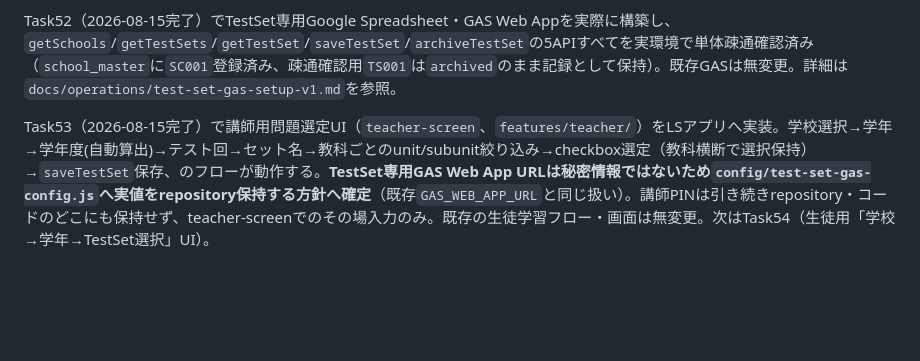
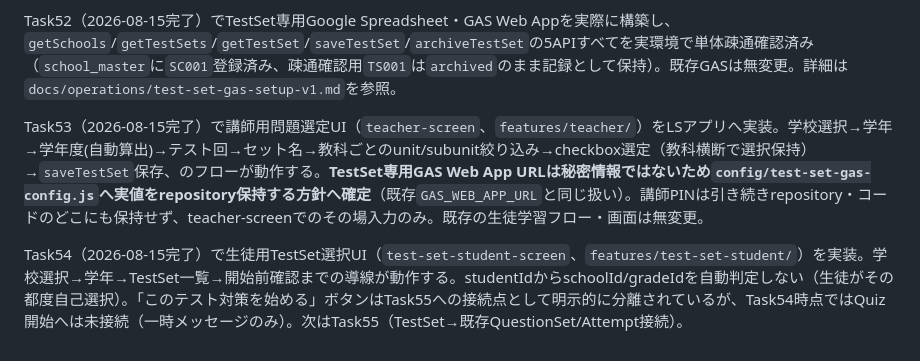
Before and after one commit to minkyumimm-sketch/socialstudies, a Markdown page: CLAUDE.md, the part around the change. GitHub-like rendering; blank space fills up the shorter version.

Commit message:
docs: mark Task53/54 UI completion in Phase4 roadmap
設計書Phase4テーブル・CLAUDE.mdのPhase4進捗記述を更新。講師用UI
(Task53)・生徒用TestSet選択UI(Task54)とも実装完了、TestSet→
QuestionSet/Attempt接続(Task55)のみ未着手であることを反映。

```diff
--- a/CLAUDE.md
+++ b/CLAUDE.md
@@ -172,4 +172,6 @@ Task51.5（2026-08-15、方針確定のみ・実装は未着手）で、Phase4
 
 Task52（2026-08-15完了）でTestSet専用Google Spreadsheet・GAS Web Appを実際に構築し、`getSchools`/`getTestSets`/`getTestSet`/`saveTestSet`/`archiveTestSet`の5APIすべてを実環境で単体疎通確認済み（`school_master`に`SC001`登録済み、疎通確認用`TS001`は`archived`のまま記録として保持）。既存GASは無変更。詳細は`docs/operations/test-set-gas-setup-v1.md`を参照。
 
-Task53（2026-08-15完了）で講師用問題選定UI（`teacher-screen`、`features/teacher/`）をLSアプリへ実装。学校選択→学年→学年度(自動算出)→テスト回→セット名→教科ごとのunit/subunit絞り込み→checkbox選定（教科横断で選択保持）→`saveTestSet`保存、のフローが動作する。**TestSet専用GAS Web App URLは秘密情報ではないため`config/test-set-gas-config.js`へ実値をrepository保持する方針へ確定**（既存`GAS_WEB_APP_URL`と同じ扱い）。講師PINは引き続きrepository・コードのどこにも保持せず、teacher-screenでのその場入力のみ。既存の生徒学習フロー・画面は無変更。次はTask54（生徒用「学校→学年→TestSet選択」UI）。
+Task53（2026-08-15完了）で講師用問題選定UI（`teacher-screen`、`features/teacher/`）をLSアプリへ実装。学校選択→学年→学年度(自動算出)→テスト回→セット名→教科ごとのunit/subunit絞り込み→checkbox選定（教科横断で選択保持）→`saveTestSet`保存、のフローが動作する。**TestSet専用GAS Web App URLは秘密情報ではないため`config/test-set-gas-config.js`へ実値をrepository保持する方針へ確定**（既存`GAS_WEB_APP_URL`と同じ扱い）。講師PINは引き続きrepository・コードのどこにも保持せず、teacher-screenでのその場入力のみ。既存の生徒学習フロー・画面は無変更。
+
+Task54（2026-08-15完了）で生徒用TestSet選択UI（`test-set-student-screen`、`features/test-set-student/`）を実装。学校選択→学年→TestSet一覧→開始前確認までの導線が動作する。studentIdからschoolId/gradeIdを自動判定しない（生徒がその都度自己選択）。「このテスト対策を始める」ボタンはTask55への接続点として明示的に分離されているが、Task54時点ではQuiz開始へは未接続（一時メッセージのみ）。次はTask55（TestSet→既存QuestionSet/Attempt接続）。
```
Also changed, not shown: docs/architecture/ls-total-test-system-design-v1.md (+1 -1 lines).
